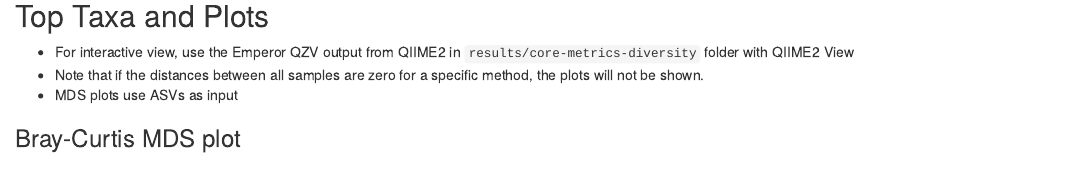
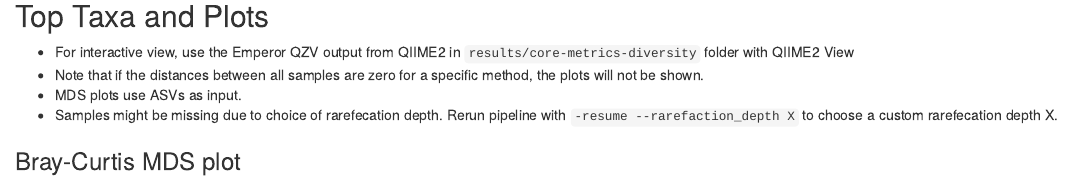
Before and after one commit to PacificBiosciences/HiFi-16S-workflow, an R Markdown document (scripts/visualize_biom.Rmd): the page in a window 1100 px wide, from 1600 px down. Rendered offline with R 4.5, knitr and Pandoc, with nearby package versions; some code elsewhere in the file could not run offline.

Commit message:
Comment on missing samples in MDS plot

````diff
--- a/scripts/visualize_biom.Rmd
+++ b/scripts/visualize_biom.Rmd
@@ -308,7 +308,9 @@ ggplot(dada2_qc %>%
 
 * For interactive view, use the Emperor QZV output from QIIME2 in `results/core-metrics-diversity` folder with QIIME2 View
 * Note that if the distances between all samples are zero for a specific method, the plots will not be shown.
-* MDS plots use ASVs as input
+* MDS plots use ASVs as input.
+* Samples might be missing due to choice of rarefecation depth. Rerun pipeline
+  with `-resume --rarefaction_depth X` to choose a custom rarefecation depth X.
 
 ### Bray-Curtis MDS plot
 ``` {r, echo=FALSE, warning=FALSE, message=FALSE}
````
